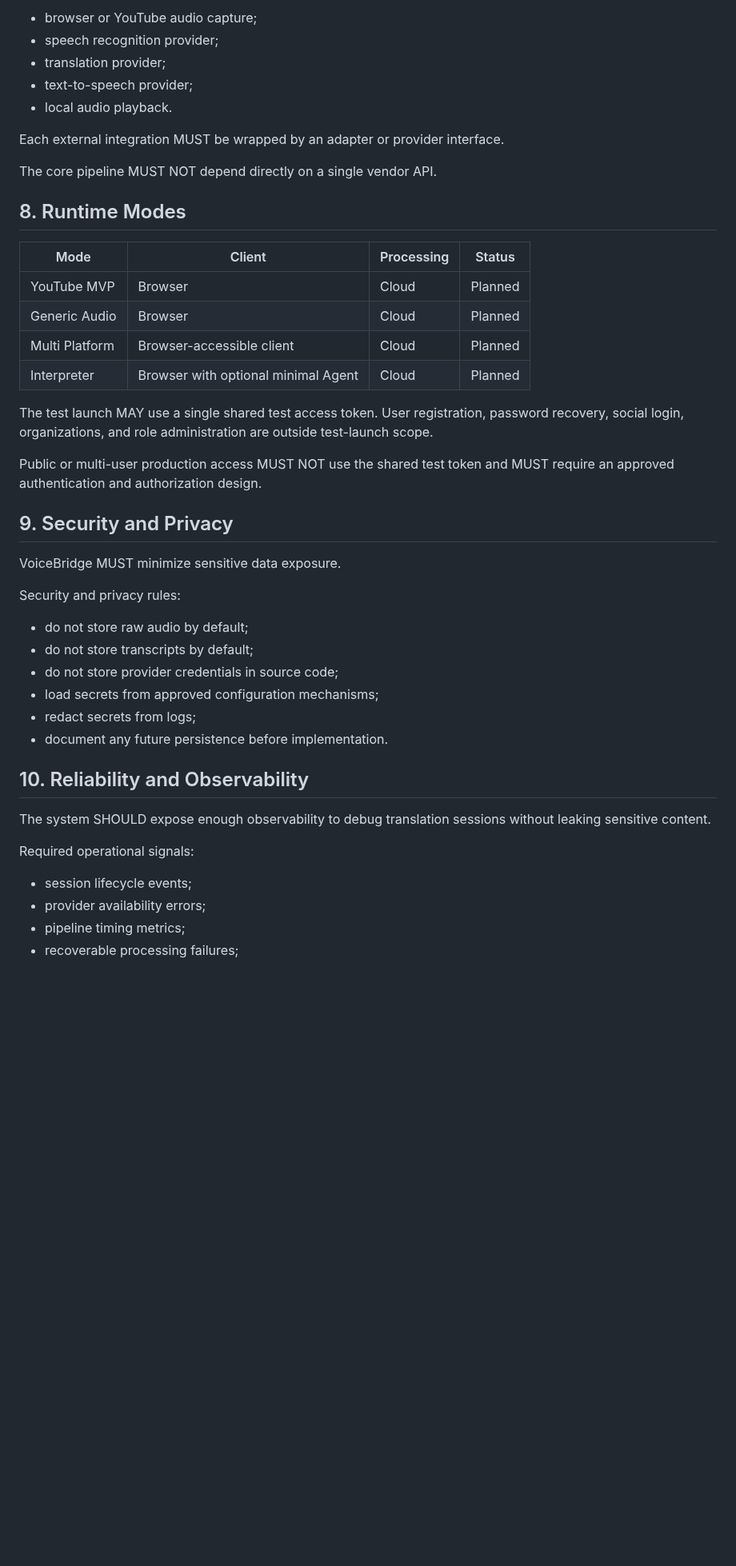
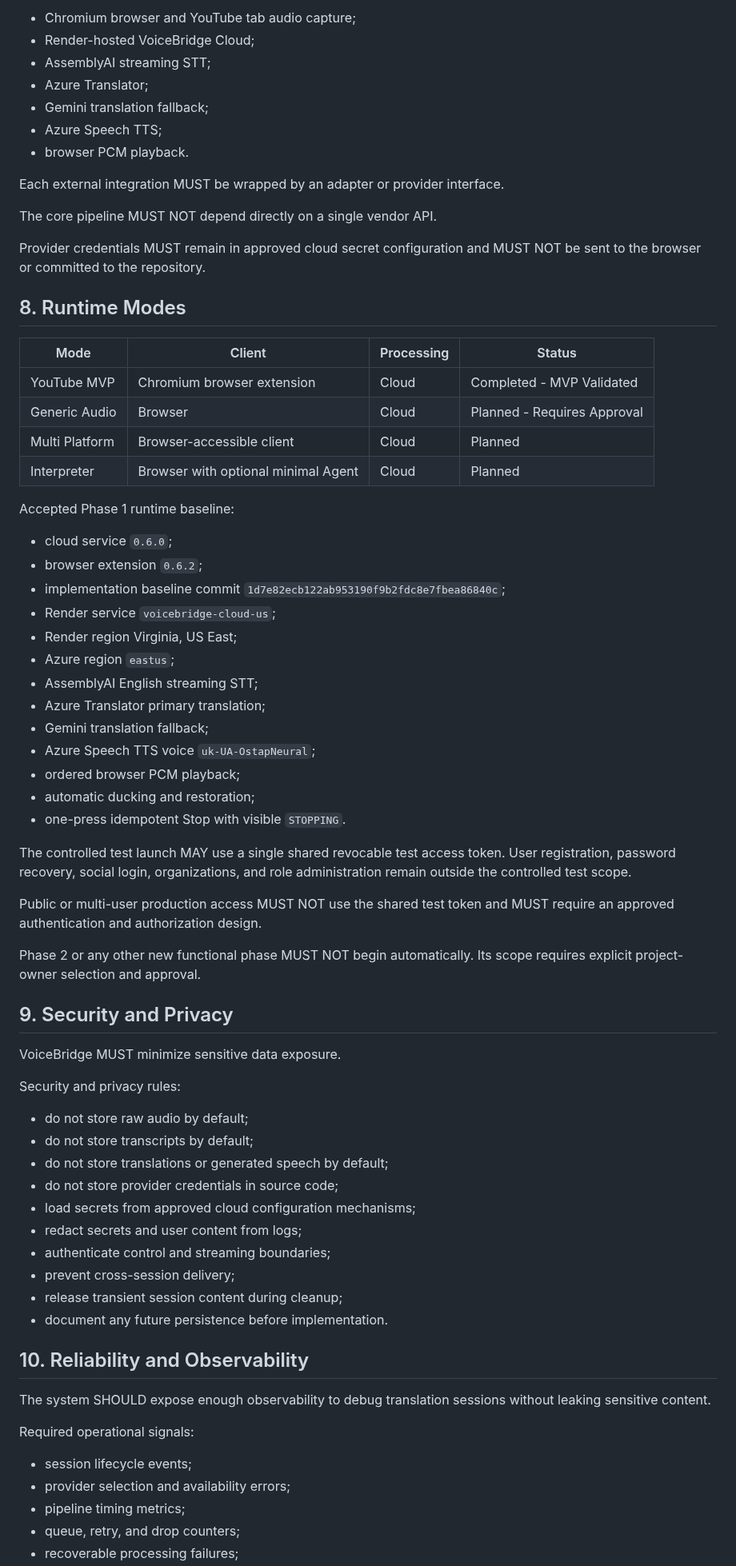
Before and after one commit to kolemasakar/VoiceBridge, a Markdown page: docs/architecture/04_ARCHITECTURE.md, the part around one of its changes. Shown at 80% size. Rendered like a GitHub page; blank space fills up the shorter version.

Commit message:
Synchronize architecture with validated Phase 1 state
Update the canonical architecture document to reflect the completed and validated Phase 1 runtime baseline. Documentation only.

```diff
--- a/docs/architecture/04_ARCHITECTURE.md
+++ b/docs/architecture/04_ARCHITECTURE.md
@@ -272,26 +335,48 @@ Initial integrations MAY include:
 
-- browser or YouTube audio capture;
-- speech recognition provider;
-- translation provider;
-- text-to-speech provider;
-- local audio playback.
+- Chromium browser and YouTube tab audio capture;
+- Render-hosted VoiceBridge Cloud;
+- AssemblyAI streaming STT;
+- Azure Translator;
+- Gemini translation fallback;
+- Azure Speech TTS;
+- browser PCM playback.
 
 Each external integration MUST be wrapped by an adapter or provider interface.
 
 The core pipeline MUST NOT depend directly on a single vendor API.
 
+Provider credentials MUST remain in approved cloud secret configuration and MUST NOT be sent to the browser or committed to the repository.
+
 ## 8. Runtime Modes
 
 | Mode | Client | Processing | Status |
 |------|--------|------------|--------|
-| YouTube MVP | Browser | Cloud | Planned |
-| Generic Audio | Browser | Cloud | Planned |
+| YouTube MVP | Chromium browser extension | Cloud | Completed - MVP Validated |
+| Generic Audio | Browser | Cloud | Planned - Requires Approval |
 | Multi Platform | Browser-accessible client | Cloud | Planned |
 | Interpreter | Browser with optional minimal Agent | Cloud | Planned |
 
-The test launch MAY use a single shared test access token. User registration, password recovery, social login, organizations, and role administration are outside test-launch scope.
+Accepted Phase 1 runtime baseline:
+
+- cloud service `0.6.0`;
+- browser extension `0.6.2`;
+- implementation baseline commit `1d7e82ecb122ab953190f9b2fdc8e7fbea86840c`;
+- Render service `voicebridge-cloud-us`;
+- Render region Virginia, US East;
+- Azure region `eastus`;
+- AssemblyAI English streaming STT;
+- Azure Translator primary translation;
+- Gemini translation fallback;
+- Azure Speech TTS voice `uk-UA-OstapNeural`;
+- ordered browser PCM playback;
+- automatic ducking and restoration;
+- one-press idempotent Stop with visible `STOPPING`.
+
+The controlled test launch MAY use a single shared revocable test access token. User registration, password recovery, social login, organizations, and role administration remain outside the controlled test scope.
 
 Public or multi-user production access MUST NOT use the shared test token and MUST require an approved authentication and authorization design.
+
+Phase 2 or any other new functional phase MUST NOT begin automatically. Its scope requires explicit project-owner selection and approval.
 
 ## 9. Security and Privacy
 
@@ -301,9 +386,13 @@ Security and privacy rules:
 
 - do not store raw audio by default;
 - do not store transcripts by default;
+- do not store translations or generated speech by default;
 - do not store provider credentials in source code;
-- load secrets from approved configuration mechanisms;
-- redact secrets from logs;
+- load secrets from approved cloud configuration mechanisms;
+- redact secrets and user content from logs;
+- authenticate control and streaming boundaries;
+- prevent cross-session delivery;
+- release transient session content during cleanup;
 - document any future persistence before implementation.
 
 ## 10. Reliability and Observability
@@ -313,6 +402,7 @@ The system SHOULD expose enough observability to debug translation sessions with
 Required operational signals:
 
 - session lifecycle events;
-- provider availability errors;
+- provider selection and availability errors;
 - pipeline timing metrics;
+- queue, retry, and drop counters;
 - recoverable processing failures;
```
Also changed, not shown: other parts of docs/architecture/04_ARCHITECTURE.md (+126 -39 lines).
